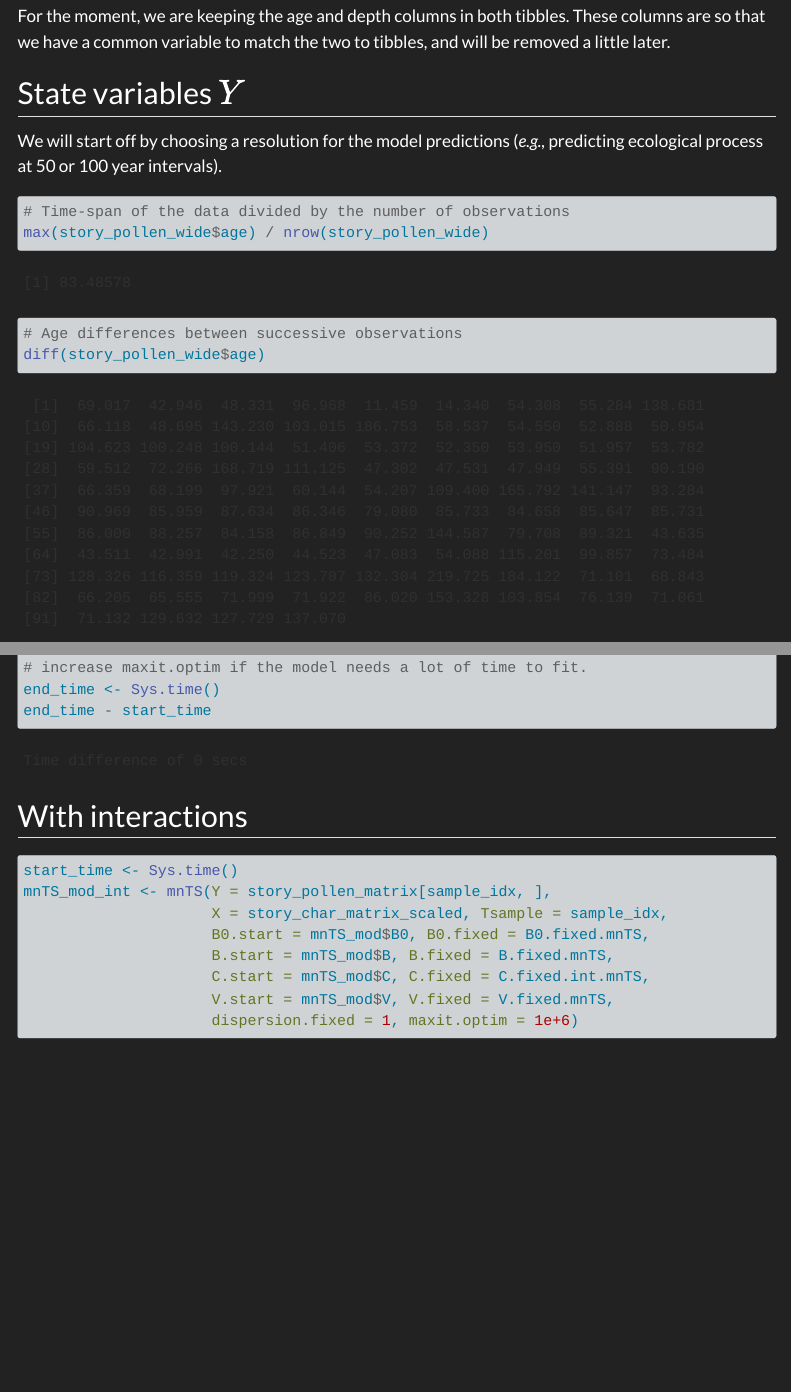
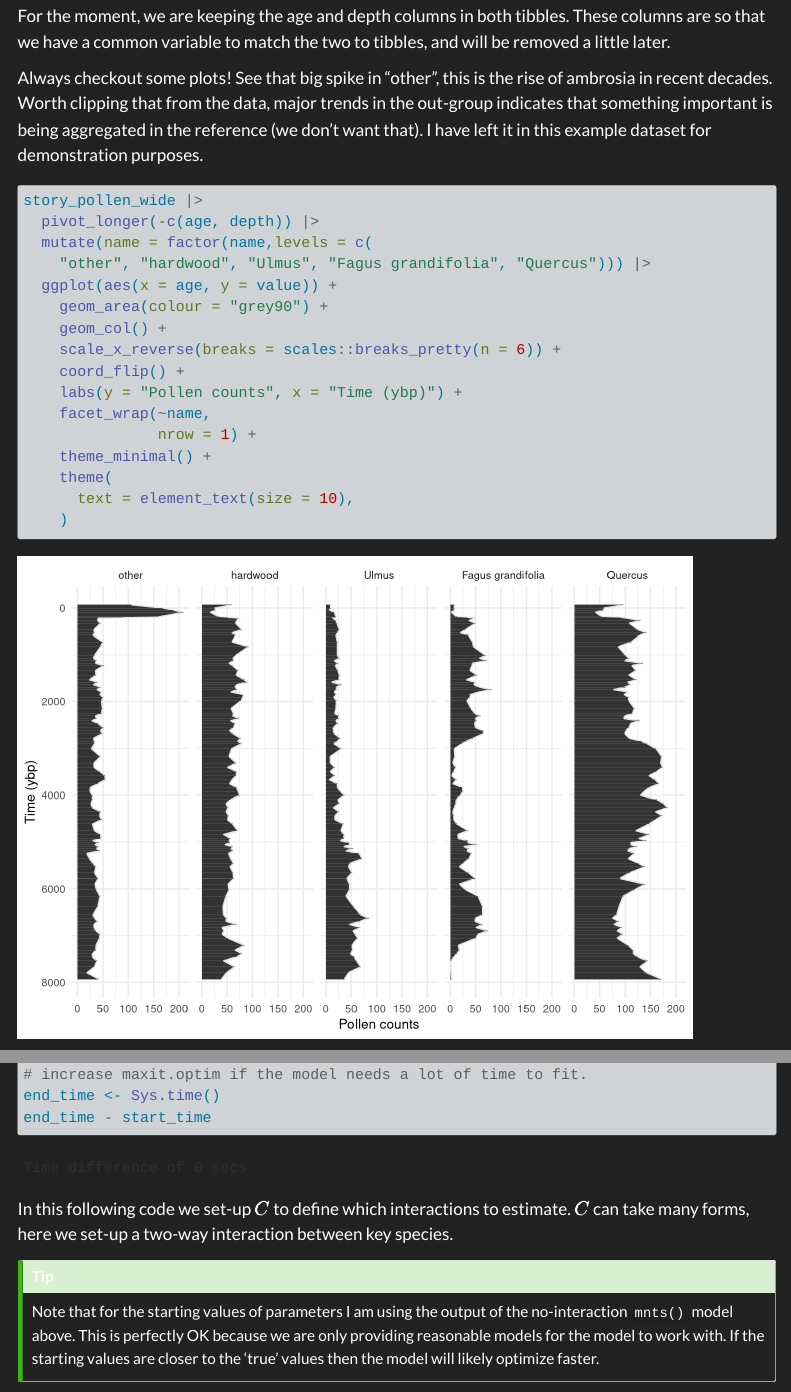
Before and after one commit to QuinnAsena/multinomialTS, a Quarto document (vignettes/multinomialTS-vignette.qmd): the page in a window 1100 px wide, from 1870 px down, and a second part further down, joined at a grey line. Rendered offline with R 4.5, knitr and Pandoc in place of Quarto, with nearby package versions; some code elsewhere in the file could not run offline; menus at the side of the page are left out; long lines of code are wrapped.

Commit message:
updating vignette. Need to update READMEs

````diff
--- a/vignettes/multinomialTS-vignette.qmd
+++ b/vignettes/multinomialTS-vignette.qmd
@@ -75,6 +74,30 @@ head(story_char_wide)
 ```
 
 For the moment, we are keeping the age and depth columns in both tibbles. These columns are so that we have a common variable to match the two to tibbles, and will be removed a little later.
+
+Always checkout some plots! See that big spike in "other", this is the rise of ambrosia in recent decades. Worth clipping that from the data, major trends in the out-group indicates that something important is being aggregated in the reference (we don't want that). I have left it in this example dataset for demonstration purposes.
+
+
+```{r}
+#| code-fold: true
+
+story_pollen_wide |>
+  pivot_longer(-c(age, depth)) |>
+  mutate(name = factor(name,levels = c(
+    "other", "hardwood", "Ulmus", "Fagus grandifolia", "Quercus"))) |>
+  ggplot(aes(x = age, y = value)) +
+    geom_area(colour = "grey90") +
+    geom_col() +
+    scale_x_reverse(breaks = scales::breaks_pretty(n = 6)) +
+    coord_flip() +
+    labs(y = "Pollen counts", x = "Time (ybp)") +
+    facet_wrap(~name,
+               nrow = 1) +
+    theme_minimal() +
+    theme(
+      text = element_text(size = 10),
+    )
+```
 
 ## State variables $Y$ {#sec-Y}
 
@@ -369,4 +392,8 @@ end_time - start_time
 ```
 
 
-## With interactions
+In this following code we set-up $C$ to define which interactions to estimate. $C$ can take many forms, here we set-up a two-way interaction between key species.
+
+::: {.callout-tip}
+
+Note that for the starting values of parameters I am using the output of the no-interaction `mnts()` model above. This is perfectly OK because we are only providing reasonable models for the model to work with. If the starting values are closer to the 'true' values then the model will likely optimize faster.
````
Also changed, not shown: README.md, vignettes/multinomialTS-vignette_files/figure-html/unnamed-chunk-3-1.png (added), vignettes/multinomialTS-vignette.qmd (35 more changed lines).
